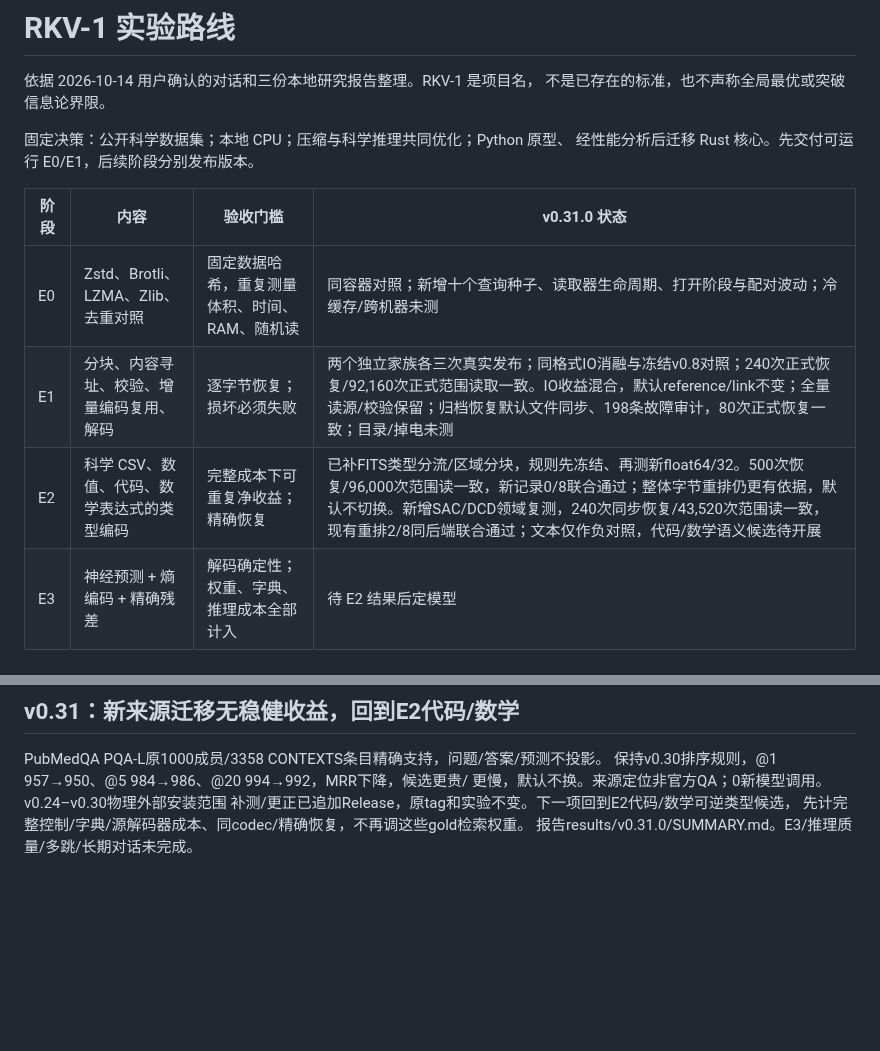
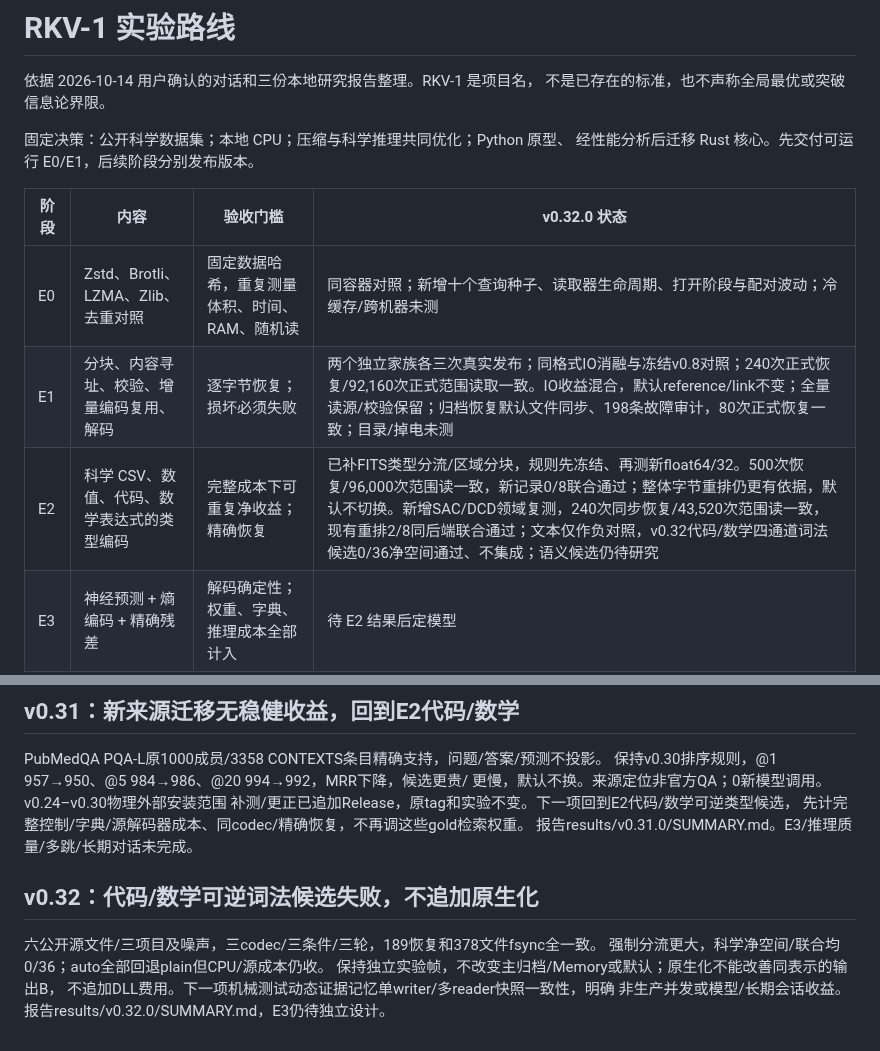
Before and after one commit to StarlitPupils/RKV-1, a Markdown page: docs/ROADMAP.md, 2 parts joined by grey strips. GitHub-like rendering; blank space fills up the shorter version.

```diff
--- a/docs/ROADMAP.md
+++ b/docs/ROADMAP.md
@@ -6,11 +6,11 @@
 固定决策：公开科学数据集；本地 CPU；压缩与科学推理共同优化；Python 原型、
 经性能分析后迁移 Rust 核心。先交付可运行 E0/E1，后续阶段分别发布版本。
 
-| 阶段 | 内容 | 验收门槛 | v0.31.0 状态 |
+| 阶段 | 内容 | 验收门槛 | v0.32.0 状态 |
 |---|---|---|---|
 | E0 | Zstd、Brotli、LZMA、Zlib、去重对照 | 固定数据哈希，重复测量体积、时间、RAM、随机读 | 同容器对照；新增十个查询种子、读取器生命周期、打开阶段与配对波动；冷缓存/跨机器未测 |
 | E1 | 分块、内容寻址、校验、增量编码复用、解码 | 逐字节恢复；损坏必须失败 | 两个独立家族各三次真实发布；同格式IO消融与冻结v0.8对照；240次正式恢复/92,160次正式范围读取一致。IO收益混合，默认reference/link不变；全量读源/校验保留；归档恢复默认文件同步、198条故障审计，80次正式恢复一致；目录/掉电未测 |
-| E2 | 科学 CSV、数值、代码、数学表达式的类型编码 | 完整成本下可重复净收益；精确恢复 | 已补FITS类型分流/区域分块，规则先冻结、再测新float64/32。500次恢复/96,000次范围读一致，新记录0/8联合通过；整体字节重排仍更有依据，默认不切换。新增SAC/DCD领域复测，240次同步恢复/43,520次范围读一致，现有重排2/8同后端联合通过；文本仅作负对照，代码/数学语义候选待开展 |
+| E2 | 科学 CSV、数值、代码、数学表达式的类型编码 | 完整成本下可重复净收益；精确恢复 | 已补FITS类型分流/区域分块，规则先冻结、再测新float64/32。500次恢复/96,000次范围读一致，新记录0/8联合通过；整体字节重排仍更有依据，默认不切换。新增SAC/DCD领域复测，240次同步恢复/43,520次范围读一致，现有重排2/8同后端联合通过；文本仅作负对照，v0.32代码/数学四通道词法候选0/36净空间通过、不集成；语义候选仍待研究 |
 | E3 | 神经预测 + 熵编码 + 精确残差 | 解码确定性；权重、字典、推理成本全部计入 | 待 E2 结果后定模型 |
 | E4 | 语义/图检索、动态记忆、证据回溯、形式化验证 | 科学问答、多跳推理、反例保持与可验证证据收益 | 原文证据链/词法检索可运行；v0.15模型仍12题24请求；v0.16–22成本优化；v0.23真实修订基线，v0.24–25片段预检不足暂缓集成；v0.26全dev任务，v0.27词法选择收益随预算变化；v0.28显式控制接入，v0.29区分来源条件，定位为主要瓶颈；v0.30–31单元候选在SciFact/PubMedQA无稳健迁移收益且更贵；新PubMedQA原始来源支持，默认不改。语义/图、多跳、长期会话和形式证明未完成 |
 
@@ -222,3 +222,11 @@ PubMedQA PQA-L原1000成员/3358 CONTEXTS条目精确支持，问题/答案/预
 补测/更正已追加Release，原tag和实验不变。下一项回到E2代码/数学可逆类型候选，
 先计完整控制/字典/源解码器成本、同codec/精确恢复，不再调这些gold检索权重。
 报告results/v0.31.0/SUMMARY.md。E3/推理质量/多跳/长期对话未完成。
+
+## v0.32：代码/数学可逆词法候选失败，不追加原生化
+
+六公开源文件/三项目及噪声，三codec/三条件/三轮，189恢复和378文件fsync全一致。
+强制分流更大，科学净空间/联合均0/36；auto全部回退plain但CPU/源成本仍收。
+保持独立实验帧，不改变主归档/Memory或默认；原生化不能改善同表示的输出B，
+不追加DLL费用。下一项机械测试动态证据记忆单writer/多reader快照一致性，明确
+非生产并发或模型/长期会话收益。报告results/v0.32.0/SUMMARY.md，E3仍待独立设计。
```
Also changed, not shown: README.md (+40 -1 lines), docs/releases/v0.32.0.md (added, +49 -0 lines), results/v0.32.0/SUMMARY.md (added, +248 -0 lines), results/v0.32.0/text-lanes-net-cost.png (added), 10 other files.
